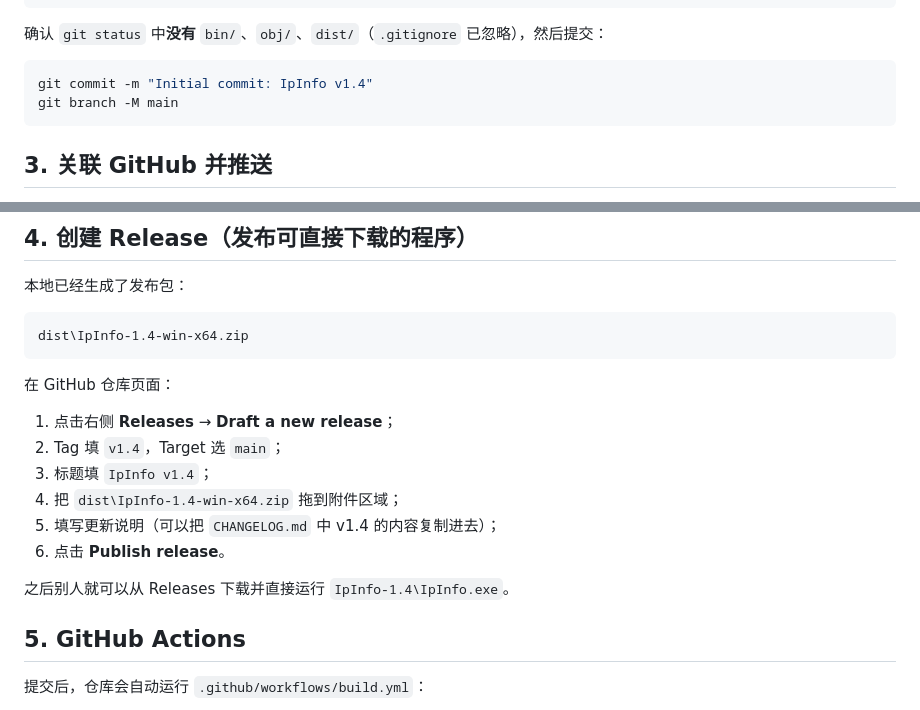
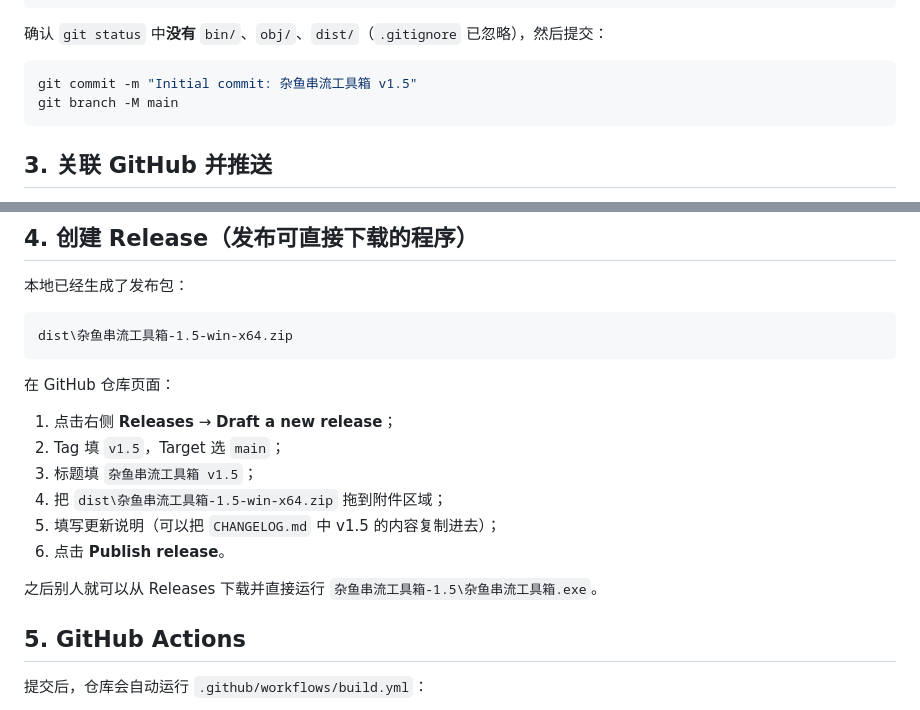
Before and after one commit to BlackShinex/ZayuToolbox, a Markdown page: GITHUB_PUBLISH.md, 2 parts joined by grey strips. Drawn GitHub-style.

````diff
--- a/GITHUB_PUBLISH.md
+++ b/GITHUB_PUBLISH.md
@@ -40,7 +40,7 @@ git status
 确认 `git status` 中**没有** `bin/`、`obj/`、`dist/`（`.gitignore` 已忽略），然后提交：
 
 ```powershell
-git commit -m "Initial commit: IpInfo v1.4"
+git commit -m "Initial commit: 杂鱼串流工具箱 v1.5"
 git branch -M main
 ```
 
@@ -75,19 +75,19 @@ https://<你的用户名>:<你的PAT>@github.com/<你的用户名>/IpInfo.git
 本地已经生成了发布包：
 
 ```text
-dist\IpInfo-1.4-win-x64.zip
+dist\杂鱼串流工具箱-1.5-win-x64.zip
 ```
 
 在 GitHub 仓库页面：
 
 1. 点击右侧 **Releases** → **Draft a new release**；
-2. Tag 填 `v1.4`，Target 选 `main`；
-3. 标题填 `IpInfo v1.4`；
-4. 把 `dist\IpInfo-1.4-win-x64.zip` 拖到附件区域；
-5. 填写更新说明（可以把 `CHANGELOG.md` 中 v1.4 的内容复制进去）；
+2. Tag 填 `v1.5`，Target 选 `main`；
+3. 标题填 `杂鱼串流工具箱 v1.5`；
+4. 把 `dist\杂鱼串流工具箱-1.5-win-x64.zip` 拖到附件区域；
+5. 填写更新说明（可以把 `CHANGELOG.md` 中 v1.5 的内容复制进去）；
 6. 点击 **Publish release**。
 
-之后别人就可以从 Releases 下载并直接运行 `IpInfo-1.4\IpInfo.exe`。
+之后别人就可以从 Releases 下载并直接运行 `杂鱼串流工具箱-1.5\杂鱼串流工具箱.exe`。
 
 ## 5. GitHub Actions
 
````
Also changed, not shown: CHANGELOG.md (+6 -0 lines), README.md (+10 -10 lines), docs/ui-preview-full.png, 10 other files.
